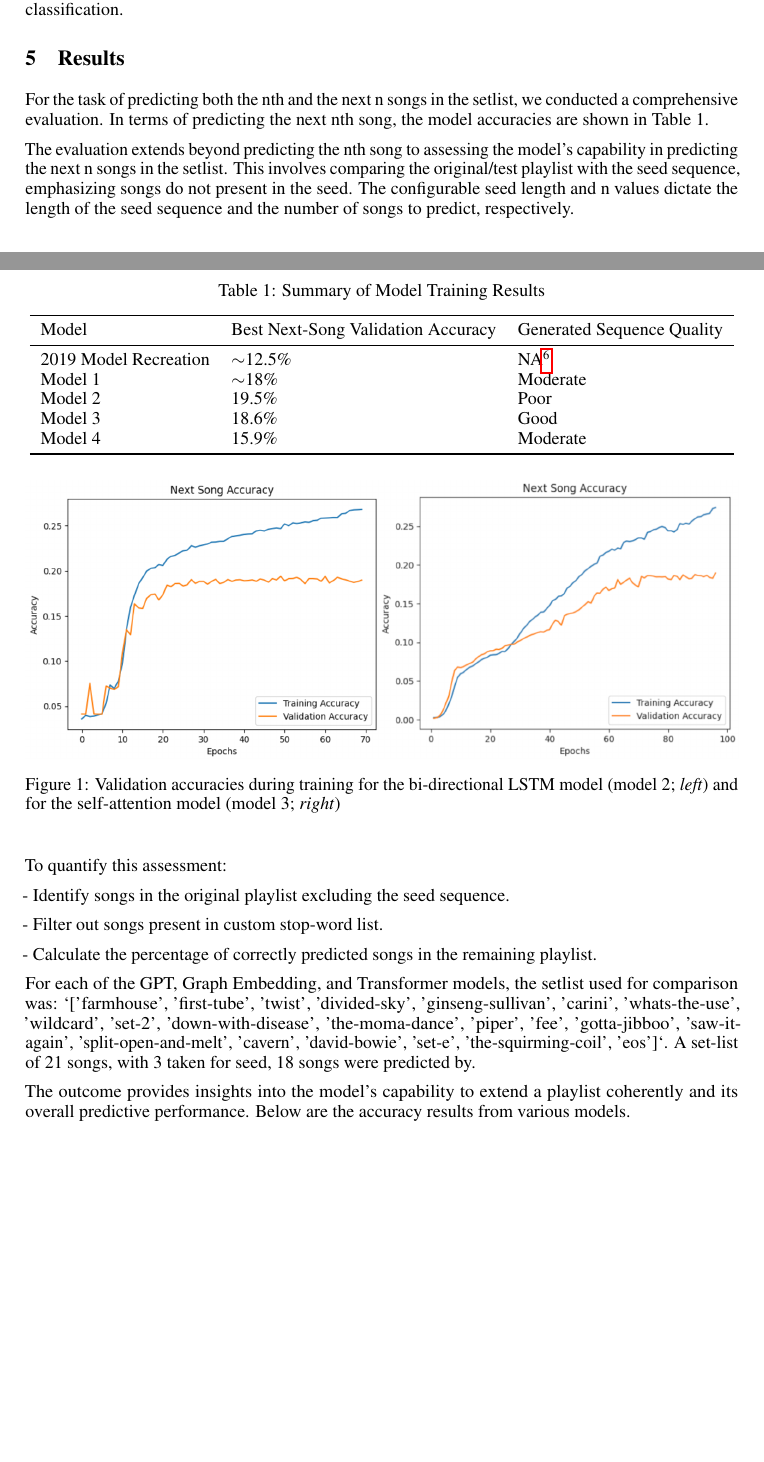
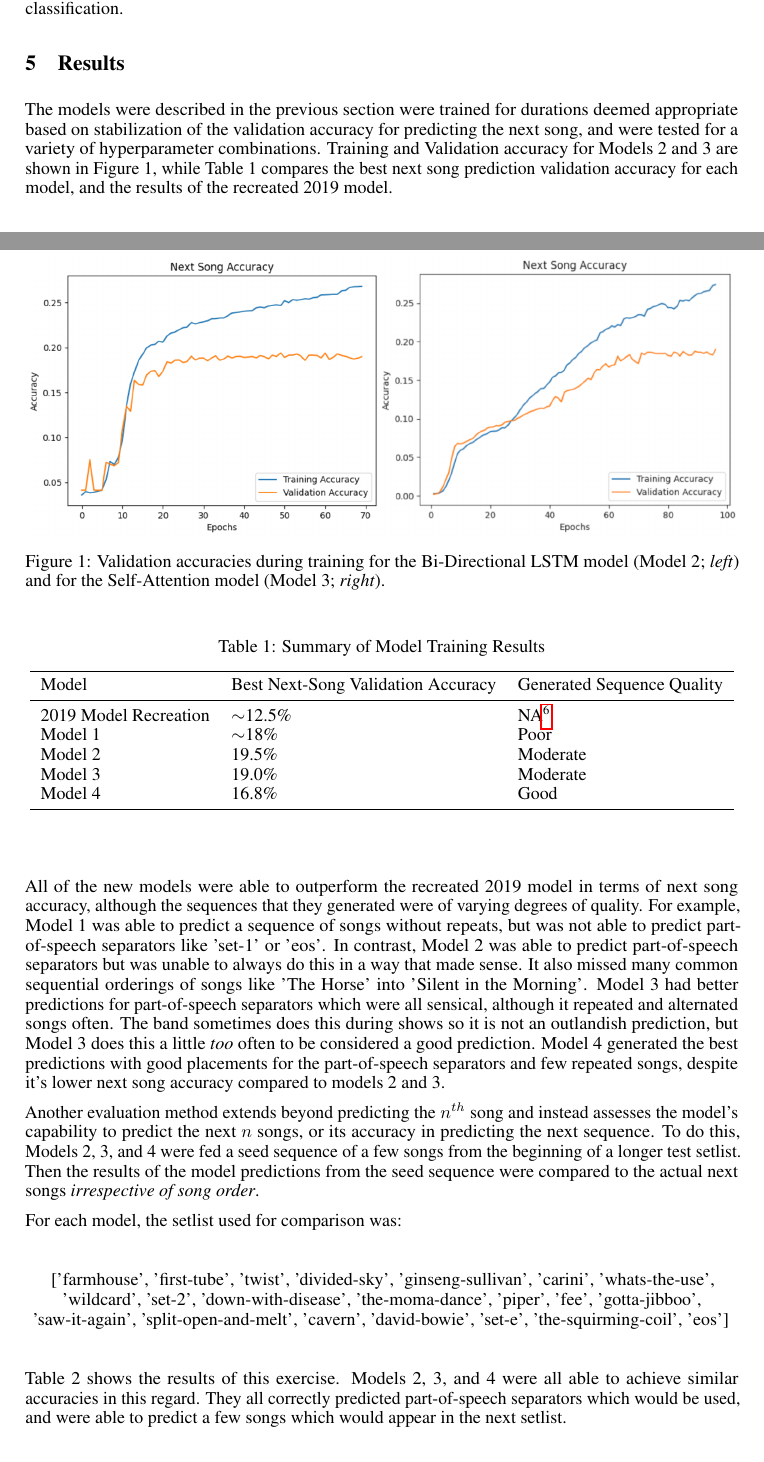
Before and after one commit to dhingra-sahil/DL-Playlist-Generation, a LaTeX paper (docs/draft_report.tex): two parts of pages 4 and 5 of 11, joined at a grey line, cut so that both start at the same text, the shorter picture padded with empty space. Compiled offline with pdfLaTeX.

Commit message:
Draft Results

```diff
--- a/docs/draft_report.tex
+++ b/docs/draft_report.tex
@@ -145,7 +145,13 @@ This final model architecture is setup similarly to the original transformer mod
 
 \section{Results}
 
-For the task of predicting both the nth and the next n songs in the setlist, we conducted a comprehensive evaluation. In terms of predicting the next nth song, the model accuracies are shown in Table 1.
+The models were described in the previous section were trained for durations deemed appropriate based on stabilization of the validation accuracy for predicting the next song, and were tested for a variety of hyperparameter combinations. Training and Validation accuracy for Models 2 and 3 are shown in Figure 1, while Table 1 compares the best next song prediction validation accuracy for each model, and the results of the recreated 2019 model.
+
+\begin{figure}
+	\centering
+	\includegraphics[width=\textwidth]{images/graph_attention_acc.png}
+	\caption{Validation accuracies during training for the Bi-Directional LSTM model (Model 2; \emph{left}) and for the Self-Attention model (Model 3; \emph{right}).}
+\end{figure}
 
 \begin{table}
 	\caption{Summary of Model Training Results}
@@ -156,33 +162,25 @@ For the task of predicting both the nth and the next n songs in the setlist, we
 		Model & Best Next-Song Validation Accuracy & Generated Sequence Quality \\
 		\midrule
 		2019 Model Recreation & $\sim$12.5\% & NA\footnote{Setlist generation was not tested for the 2019 model recreation attempts.} \\
-		Model 1 & $\sim$18\% & Moderate \\
-		Model 2 & 19.5\% & Poor \\
-		Model 3 & 18.6\% & Good \\
-		Model 4 & 15.9\% & Moderate \\
+		Model 1 & $\sim$18\% & Poor \\
+		Model 2 & 19.5\% & Moderate \\
+		Model 3 & 19.0\% & Moderate \\
+		Model 4 & 16.8\% & Good \\
 		\bottomrule
 	\end{tabular}
 \end{table}
 
-The evaluation extends beyond predicting the nth song to assessing the model's capability in predicting the next n songs in the setlist. This involves comparing the original/test playlist with the seed sequence, emphasizing songs do not present in the seed. The configurable seed length and n values dictate the length of the seed sequence and the number of songs to predict, respectively.
+All of the new models were able to outperform the recreated 2019 model in terms of next song accuracy, although the sequences that they generated were of varying degrees of quality. For example, Model 1 was able to predict a sequence of songs without repeats, but was not able to predict part-of-speech separators like 'set-1' or 'eos'. In contrast, Model 2 was able to predict part-of-speech separators but was unable to always do this in a way that made sense. It also missed many common sequential orderings of songs like 'The Horse' into 'Silent in the Morning'. Model 3 had better predictions for part-of-speech separators which were all sensical, although it repeated and alternated songs often. The band sometimes does this during shows so it is not an outlandish prediction, but Model 3 does this a little \emph{too} often to be considered a good prediction. Model 4 generated the best predictions with good placements for the part-of-speech separators and few repeated songs, despite it's lower next song accuracy compared to models 2 and 3.
 
-To quantify this assessment:
+Another evaluation method extends beyond predicting the $n^{th}$ song and instead assesses the model's capability to predict the next $n$ songs, or its accuracy in predicting the next sequence. To do this, Models 2, 3, and 4 were fed a seed sequence of a few songs from the beginning of a longer test setlist. Then the results of the model predictions from the seed sequence were compared to the actual next songs \emph{irrespective of song order}.
 
-- Identify songs in the original playlist excluding the seed sequence.
+For each model, the setlist used for comparison was:
 
-- Filter out songs present in custom stop-word list.
+\begin{center}
+	['farmhouse', 'first-tube', 'twist', 'divided-sky', 'ginseng-sullivan', 'carini', 'whats-the-use', 'wildcard', 'set-2', 'down-with-disease', 'the-moma-dance', 'piper', 'fee', 'gotta-jibboo', 'saw-it-again', 'split-open-and-melt', 'cavern', 'david-bowie', 'set-e', 'the-squirming-coil', 'eos']
+\end{center}
 
-- Calculate the percentage of correctly predicted songs in the remaining playlist.
-
-For each of the GPT, Graph Embedding, and Transformer models, the setlist used for comparison was: `['farmhouse', 'first-tube', 'twist', 'divided-sky', 'ginseng-sullivan', 'carini', 'whats-the-use', 'wildcard', 'set-2', 'down-with-disease', 'the-moma-dance', 'piper', 'fee', 'gotta-jibboo', 'saw-it-again', 'split-open-and-melt', 'cavern', 'david-bowie', 'set-e', 'the-squirming-coil', 'eos']`. A set-list of 21 songs, with 3 taken for seed, 18 songs were predicted by.
-
-The outcome provides insights into the model's capability to extend a playlist coherently and its overall predictive performance. Below are the accuracy results from various models.
-
-\begin{figure}
-	\centering
-	\includegraphics[width=\textwidth]{images/graph_attention_acc.png}
-	\caption{Validation accuracies during training for the bi-directional LSTM model (model 2; \emph{left}) and for the self-attention model (model 3; \emph{right})}
-\end{figure}
+Table 2 shows the results of this exercise. Models 2, 3, and 4 were all able to achieve similar accuracies in this regard. They all correctly predicted part-of-speech separators which would be used, and were able to predict a few songs which would appear in the next setlist.
 
 \begin{table}
 	\caption{Summary of Model Training Results}
```
Also changed, not shown: docs/draft_report.pdf, docs/draft_report.tex (2 more changed lines), 2 other files.
